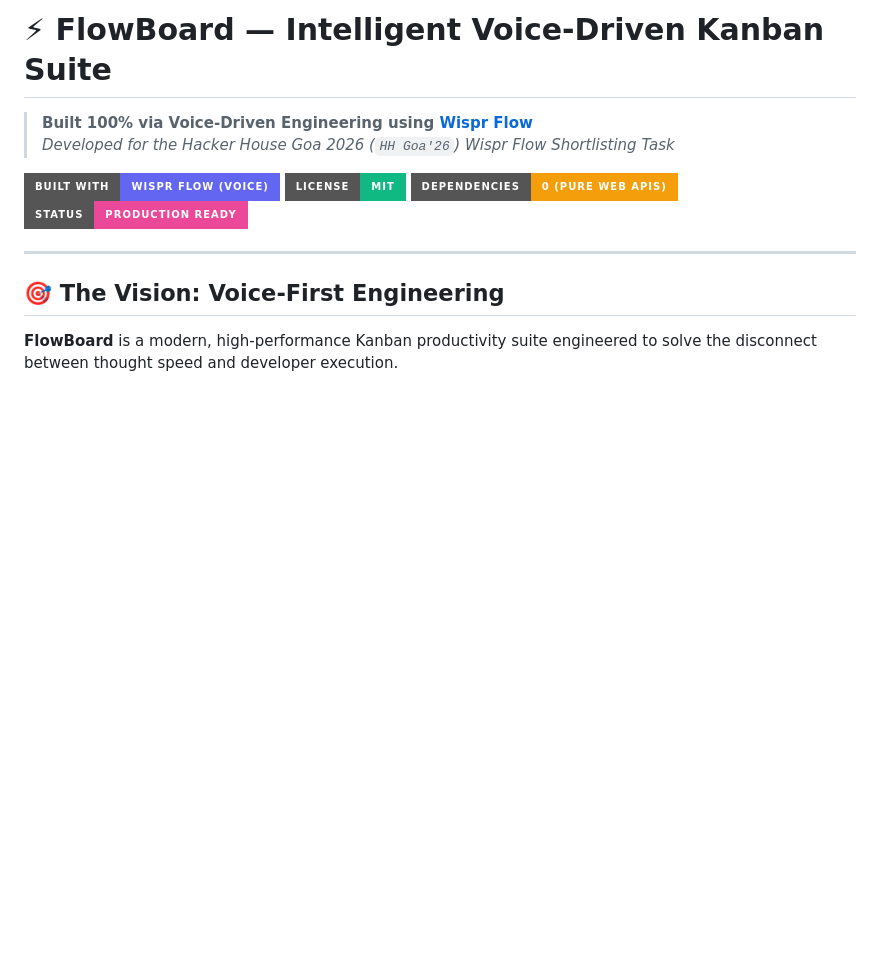
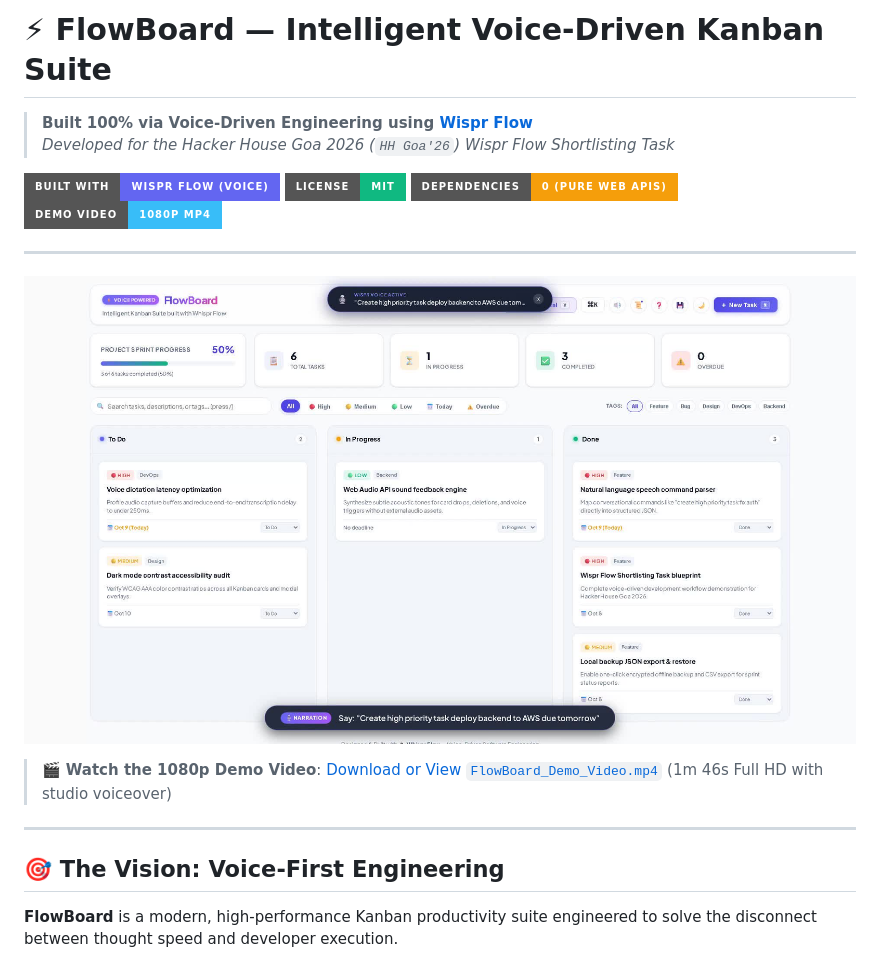
Before and after one commit to RajBarot3826/FlowBoard, a Markdown page: README.md, the part around the change. GitHub-like rendering; pictures changed too: preview_banner.jpg (added); badges without logos; blank space fills up the shorter version.

Commit message:
feat: add 1080p demo video and preview banner for submission

```diff
--- a/README.md
+++ b/README.md
@@ -6,7 +6,15 @@
 [![Built With Wispr Flow](https://img.shields.io/badge/Built%20With-Wispr%20Flow%20(Voice)-6366f1?style=for-the-badge&logo=soundcharts&logoColor=white)](https://ref.wisprflow.ai/hhg)
 [![License: MIT](https://img.shields.io/badge/License-MIT-10b981?style=for-the-badge)](LICENSE)
 [![Zero Dependencies](https://img.shields.io/badge/Dependencies-0%20(Pure%20Web%20APIs)-f59e0b?style=for-the-badge)](index.html)
-[![Live Status](https://img.shields.io/badge/Status-Production%20Ready-ec4899?style=for-the-badge)]()
+[![Demo Video](https://img.shields.io/badge/Demo%20Video-1080p%20MP4-38bdf8?style=for-the-badge)](FlowBoard_Demo_Video.mp4)
+
+---
+
+<p align="center">
+  <img src="preview_banner.jpg" alt="FlowBoard Live Demo Preview" width="100%" style="border-radius: 12px; box-shadow: 0 10px 30px rgba(0,0,0,0.3);">
+</p>
+
+> 🎬 **Watch the 1080p Demo Video**: [Download or View `FlowBoard_Demo_Video.mp4`](FlowBoard_Demo_Video.mp4) (1m 46s Full HD with studio voiceover)
 
 ---
 
```
Also changed, not shown: 1 other file.
